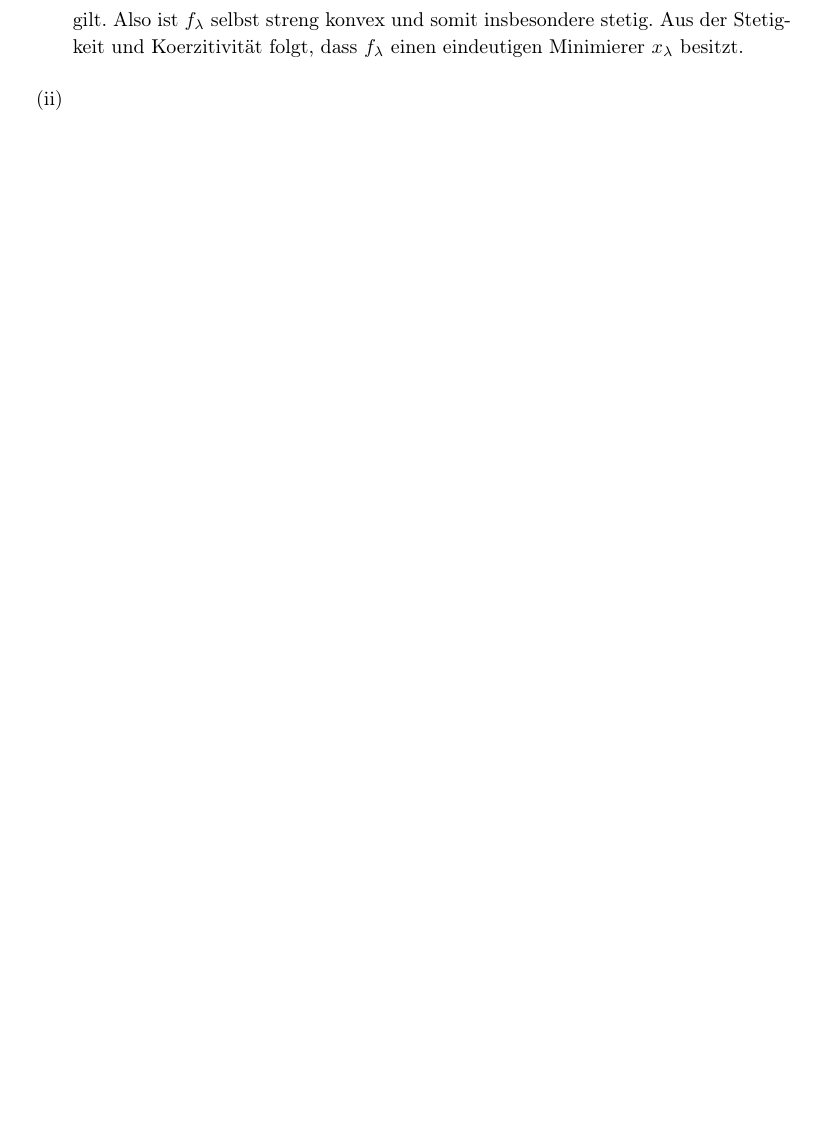
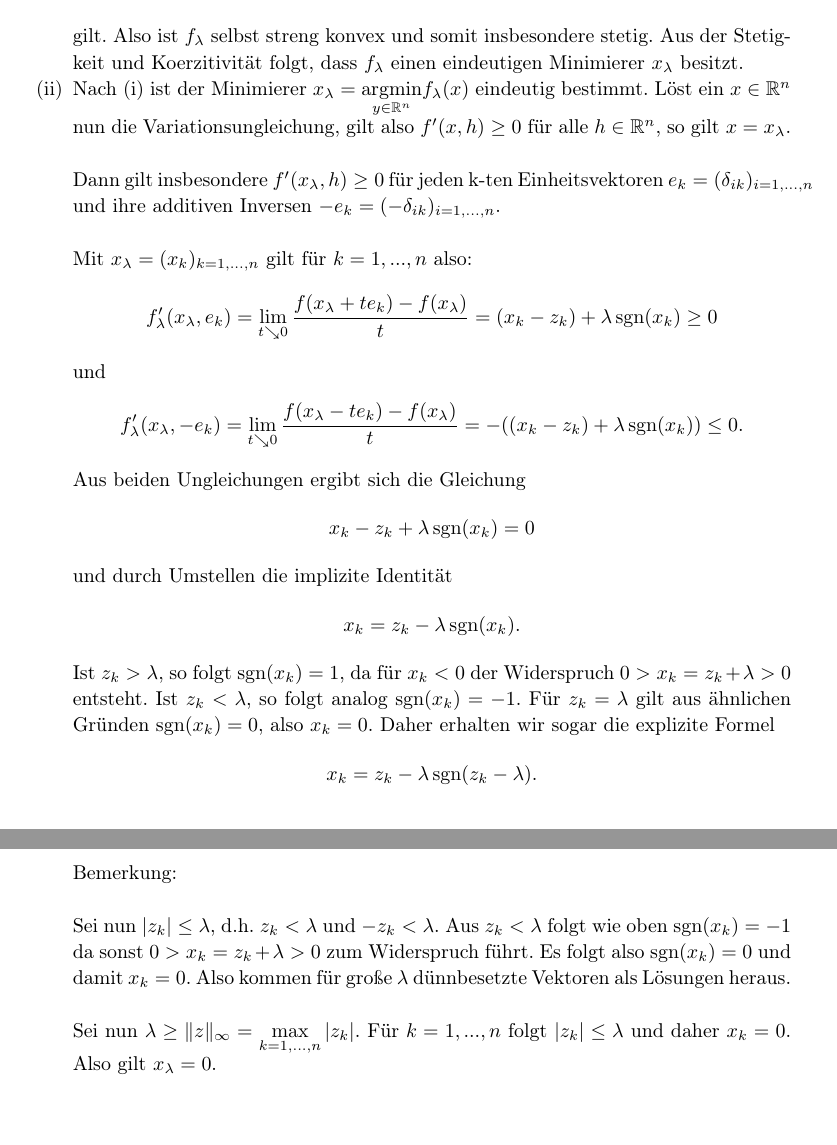
Before and after one commit to thlucke/NilO, a LaTeX document (ha2/hw.tex, which reads ha2/assign2.tex): part of page 3 of 5 before the commit and two parts of pages 3 and 4 of 6 after it, the two joined at a grey line, cut so that both start at the same text, the shorter picture padded with empty space. Compiled offline with pdfLaTeX.

Commit message:
Änderungen und 2.2

```diff
--- a/ha2/assign2.tex
+++ b/ha2/assign2.tex
@@ -18,9 +18,23 @@ wegen der Dreiecksungleichung
   \Vert tx+(1-t)y\Vert_1\leq t\Vert x\Vert_1+(1-t)\Vert y\Vert_1
  \end{displaymath}
 gilt. Also ist $f_\lambda$ selbst streng konvex und somit insbesondere stetig. Aus der Stetigkeit und Koerzitivität folgt, dass $f_\lambda$ einen eindeutigen Minimierer $x_\lambda$ besitzt.
- \\
- \item
-%  \item Sei $\lambda\geq 0$ beliebig. Dann sind die Richtungsableitungen an der Stelle $x$ in Koordinatenrichtung $e_k,\, k=1,\dots, n$ gegeben durch
+\item Nach (i) ist der Minimierer $x_\lambda=\underset{y\in\R^n}{\text{argmin}} f_\lambda(x)$ eindeutig bestimmt.
+Löst ein $x\in\mathbb R^n$ nun die Variationsungleichung, gilt also $f'(x,h)\geq 0$ für alle $h\in\R^n$, so gilt $x=x_\lambda$.\\\\
+Dann gilt insbesondere $f'(x_\lambda,h)\geq 0$ für jeden k-ten Einheitsvektoren $e_k=(\delta_{ik})_{i=1,...,n}$ und ihre additiven Inversen $-e_k=(-\delta_{ik})_{i=1,...,n}$.\\\\
+Mit $x_\lambda=(x_k)_{k=1,...,n}$ gilt für $k=1,...,n$ also:
+$$f_\lambda'(x_\lambda,e_k)=\lim\limits_{t\searrow 0}\frac{f(x_\lambda+te_k)-f(x_\lambda)}{t}=(x_k-z_k)+\lambda\sgn(x_k)\geq 0$$
+und
+$$f_\lambda'(x_\lambda,-e_k)=\lim\limits_{t\searrow 0}\frac{f(x_\lambda-te_k)-f(x_\lambda)}{t}=-((x_k-z_k)+\lambda\sgn(x_k))\leq 0.$$
+Aus beiden Ungleichungen ergibt sich die Gleichung
+$$x_k-z_k+\lambda\sgn(x_k)=0$$
+und durch Umstellen die implizite Identität
+$$x_k=z_k-\lambda\sgn(x_k).$$
+Ist $z_k>\lambda$, so folgt $\sgn(x_k)=1$, da für $x_k<0$ der Widerspruch $0>x_k=z_k+\lambda>0$ entsteht. Ist $z_k<\lambda$, so folgt analog $\sgn(x_k)=-1$. Für $z_k=\lambda$ gilt aus ähnlichen Gründen $\sgn(x_k)=0$, also $x_k=0$. Daher erhalten wir sogar die explizite Formel
+$$x_k=z_k-\lambda\sgn(z_k-\lambda).$$\\\\
+Bemerkung:\\\\
+Sei nun $|z_k|\leq \lambda$, d.h. $z_k<\lambda$ und $-z_k<\lambda$. Aus $z_k<\lambda$ folgt wie oben $\sgn(x_k)=-1$ da sonst $0>x_k=z_k+\lambda>0$ zum Widerspruch führt.  Es folgt also $\sgn(x_k)=0$ und damit $x_k=0$. Also kommen für große $\lambda$ dünnbesetzte Vektoren als Lösungen heraus.\\\\
+Sei nun $\lambda\geq \|z\|_\infty=\max\limits_{k=1,...,n}|z_k|$. Für $k=1,...,n$ folgt $|z_k|\leq\lambda$ und daher $x_k=0$. Also gilt $x_\lambda=0$.
+%Sei $\lambda\geq 0$ beliebig. Dann sind die Richtungsableitungen an der Stelle $x$ in Koordinatenrichtung $e_k,\, k=1,\dots, n$ gegeben durch
 %  \begin{displaymath}
 %   f'(x,e_k)=(x_k-z_k)+\lambda \sgn(x_k).
 %  \end{displaymath}
--- a/ha2/hw.tex
+++ b/ha2/hw.tex
@@ -4,9 +4,10 @@
 \usepackage{homework}
 \usepackage{hyperref}
 \DeclareMathOperator{\sgn}{sgn}
-\DeclareMathOperator{\im}{im}
-\DeclareMathOperator{\rank}{rank}
+\DeclareMathOperator{\im}{Bild}
+\DeclareMathOperator{\rank}{Rang}
 \DeclareMathOperator{\id}{id}
+\renewcommand{\ker}{\text{Kern}}
 
 \begin{document}
 
```
Also changed, not shown: ha2/assign3.tex (+3 -3 lines), ha2/assign4.tex (+2 -2 lines).
